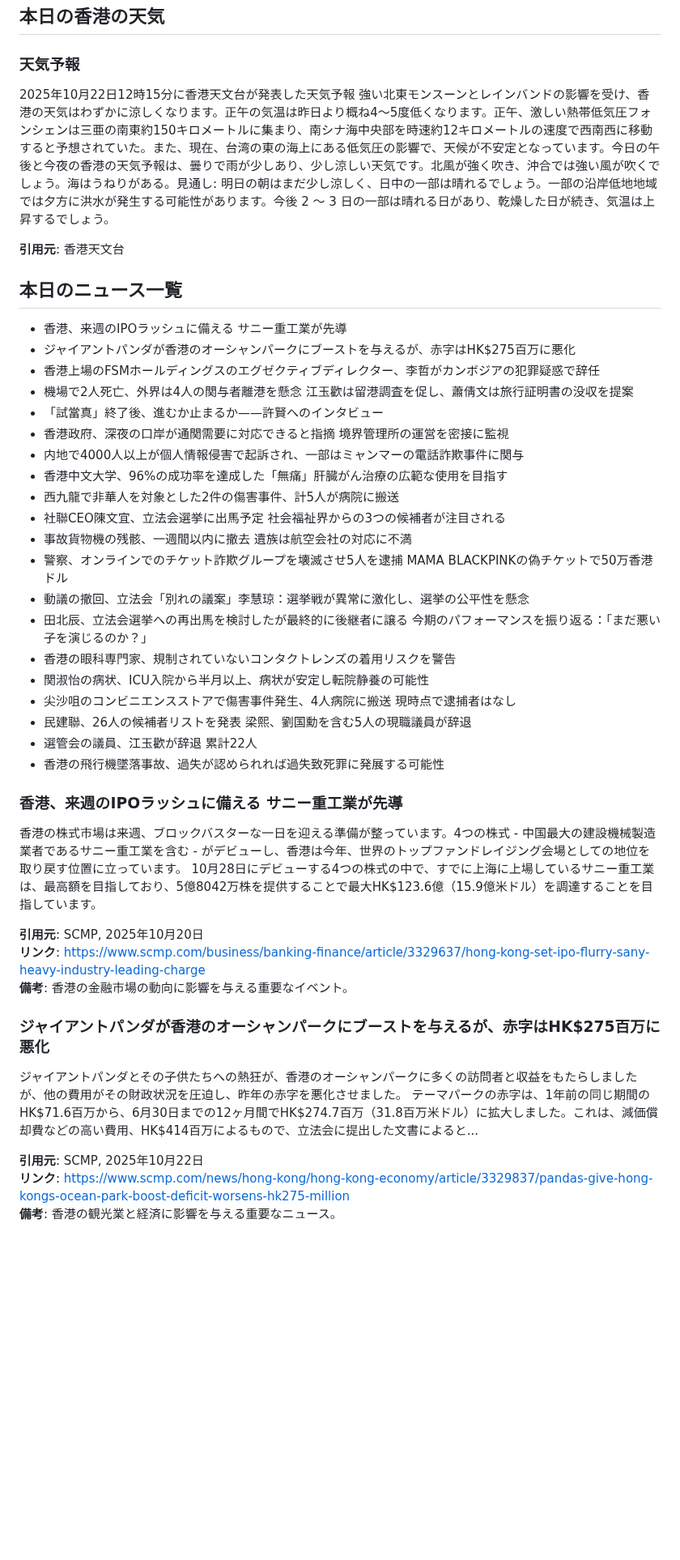
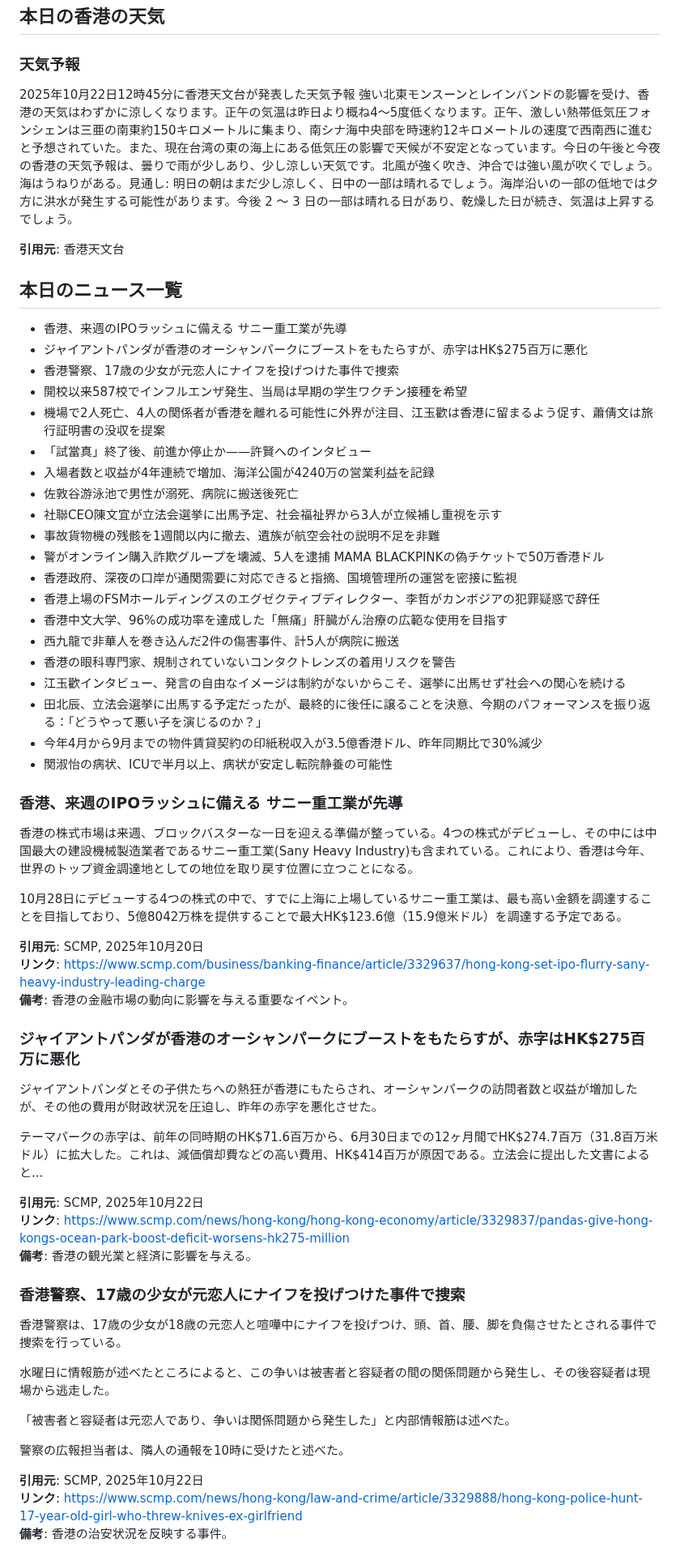
Before and after one commit to cantoneseslang/hongkong-daily-news-note, a Markdown page: daily-articles/hongkong-news_2025-10-22.md, the part around one of its changes. Shown at 81% size. GitHub-like rendering; blank space fills up the shorter version.

Commit message:
📰 Daily news: 2025-10-22 [automated]

```diff
--- a/daily-articles/hongkong-news_2025-10-22.md
+++ b/daily-articles/hongkong-news_2025-10-22.md
@@ -1,48 +1,65 @@
 # 毎日AIピックアップニュース(2025年10月22日)
 ## 本日の香港の天気
 ### 天気予報
-2025年10月22日12時15分に香港天文台が発表した天気予報 強い北東モンスーンとレインバンドの影響を受け、香港の天気はわずかに涼しくなります。正午の気温は昨日より概ね4～5度低くなります。正午、激しい熱帯低気圧フォンシェンは三亜の南東約150キロメートルに集まり、南シナ海中央部を時速約12キロメートルの速度で西南西に移動すると予想されていた。また、現在、台湾の東の海上にある低気圧の影響で、天候が不安定となっています。今日の午後と今夜の香港の天気予報は、曇りで雨が少しあり、少し涼しい天気です。北風が強く吹き、沖合では強い風が吹くでしょう。海はうねりがある。見通し: 明日の朝はまだ少し涼しく、日中の一部は晴れるでしょう。一部の沿岸低地地域では夕方に洪水が発生する可能性があります。今後 2 ～ 3 日の一部は晴れる日があり、乾燥した日が続き、気温は上昇するでしょう。
+2025年10月22日12時45分に香港天文台が発表した天気予報 強い北東モンスーンとレインバンドの影響を受け、香港の天気はわずかに涼しくなります。正午の気温は昨日より概ね4～5度低くなります。正午、激しい熱帯低気圧フォンシェンは三亜の南東約150キロメートルに集まり、南シナ海中央部を時速約12キロメートルの速度で西南西に進むと予想されていた。また、現在台湾の東の海上にある低気圧の影響で天候が不安定となっています。今日の午後と今夜の香港の天気予報は、曇りで雨が少しあり、少し涼しい天気です。北風が強く吹き、沖合では強い風が吹くでしょう。海はうねりがある。見通し: 明日の朝はまだ少し涼しく、日中の一部は晴れるでしょう。海岸沿いの一部の低地では夕方に洪水が発生する可能性があります。今後 2 ～ 3 日の一部は晴れる日があり、乾燥した日が続き、気温は上昇するでしょう。
 
 **引用元**: 香港天文台
 
 ## 本日のニュース一覧
 
 - 香港、来週のIPOラッシュに備える サニー重工業が先導
-- ジャイアントパンダが香港のオーシャンパークにブーストを与えるが、赤字はHK$275百万に悪化
+- ジャイアントパンダが香港のオーシャンパークにブーストをもたらすが、赤字はHK$275百万に悪化
+- 香港警察、17歳の少女が元恋人にナイフを投げつけた事件で捜索
+- 開校以来587校でインフルエンザ発生、当局は早期の学生ワクチン接種を希望
+- 機場で2人死亡、4人の関係者が香港を離れる可能性に外界が注目、江玉歡は香港に留まるよう促す、蕭倩文は旅行証明書の没収を提案
+- 「試當真」終了後、前進か停止か——許賢へのインタビュー
+- 入場者数と収益が4年連続で増加、海洋公園が4240万の営業利益を記録
+- 佐敦谷游泳池で男性が溺死、病院に搬送後死亡
+- 社聯CEO陳文宜が立法会選挙に出馬予定、社会福祉界から3人が立候補し重視を示す
+- 事故貨物機の残骸を1週間以内に撤去、遺族が航空会社の説明不足を非難
+- 警がオンライン購入詐欺グループを壊滅、5人を逮捕 MAMA BLACKPINKの偽チケットで50万香港ドル
+- 香港政府、深夜の口岸が通関需要に対応できると指摘、国境管理所の運営を密接に監視
 - 香港上場のFSMホールディングスのエグゼクティブディレクター、李哲がカンボジアの犯罪疑惑で辞任
-- 機場で2人死亡、外界は4人の関与者離港を懸念 江玉歡は留港調査を促し、蕭倩文は旅行証明書の没収を提案
-- 「試當真」終了後、進むか止まるか——許賢へのインタビュー
-- 香港政府、深夜の口岸が通関需要に対応できると指摘 境界管理所の運営を密接に監視
-- 内地で4000人以上が個人情報侵害で起訴され、一部はミャンマーの電話詐欺事件に関与
 - 香港中文大学、96%の成功率を達成した「無痛」肝臓がん治療の広範な使用を目指す
-- 西九龍で非華人を対象とした2件の傷害事件、計5人が病院に搬送
-- 社聯CEO陳文宜、立法会選挙に出馬予定 社会福祉界からの3つの候補者が注目される
-- 事故貨物機の残骸、一週間以内に撤去 遺族は航空会社の対応に不満
-- 警察、オンラインでのチケット詐欺グループを壊滅させ5人を逮捕 MAMA BLACKPINKの偽チケットで50万香港ドル
-- 動議の撤回、立法会「別れの議案」李慧琼：選挙戦が異常に激化し、選挙の公平性を懸念
-- 田北辰、立法会選挙への再出馬を検討したが最終的に後継者に譲る 今期のパフォーマンスを振り返る：「まだ悪い子を演じるのか？」
+- 西九龍で非華人を巻き込んだ2件の傷害事件、計5人が病院に搬送
 - 香港の眼科専門家、規制されていないコンタクトレンズの着用リスクを警告
-- 関淑怡の病状、ICU入院から半月以上、病状が安定し転院静養の可能性
-- 尖沙咀のコンビニエンスストアで傷害事件発生、4人病院に搬送 現時点で逮捕者はなし
-- 民建聯、26人の候補者リストを発表 梁熙、劉国勳を含む5人の現職議員が辞退
-- 選管会の議員、江玉歡が辞退 累計22人
-- 香港の飛行機墜落事故、過失が認められれば過失致死罪に発展する可能性
+- 江玉歡インタビュー、発言の自由なイメージは制約がないからこそ、選挙に出馬せず社会への関心を続ける
+- 田北辰、立法会選挙に出馬する予定だったが、最終的に後任に譲ることを決意、今期のパフォーマンスを振り返る：「どうやって悪い子を演じるのか？」
+- 今年4月から9月までの物件賃貸契約の印紙税収入が3.5億香港ドル、昨年同期比で30%減少
+- 関淑怡の病状、ICUで半月以上、病状が安定し転院静養の可能性
 
 
 ### 香港、来週のIPOラッシュに備える サニー重工業が先導
 
-香港の株式市場は来週、ブロックバスターな一日を迎える準備が整っています。4つの株式 - 中国最大の建設機械製造業者であるサニー重工業を含む - がデビューし、香港は今年、世界のトップファンドレイジング会場としての地位を取り戻す位置に立っています。
-10月28日にデビューする4つの株式の中で、すでに上海に上場しているサニー重工業は、最高額を目指しており、5億8042万株を提供することで最大HK$123.6億（15.9億米ドル）を調達することを目指しています。
+香港の株式市場は来週、ブロックバスターな一日を迎える準備が整っている。4つの株式がデビューし、その中には中国最大の建設機械製造業者であるサニー重工業(Sany Heavy Industry)も含まれている。これにより、香港は今年、世界のトップ資金調達地としての地位を取り戻す位置に立つことになる。
+
+10月28日にデビューする4つの株式の中で、すでに上海に上場しているサニー重工業は、最も高い金額を調達することを目指しており、5億8042万株を提供することで最大HK$123.6億（15.9億米ドル）を調達する予定である。
 
 **引用元**: SCMP, 2025年10月20日
 **リンク**: https://www.scmp.com/business/banking-finance/article/3329637/hong-kong-set-ipo-flurry-sany-heavy-industry-leading-charge
 **備考**: 香港の金融市場の動向に影響を与える重要なイベント。
 
-### ジャイアントパンダが香港のオーシャンパークにブーストを与えるが、赤字はHK$275百万に悪化
+### ジャイアントパンダが香港のオーシャンパークにブーストをもたらすが、赤字はHK$275百万に悪化
 
-ジャイアントパンダとその子供たちへの熱狂が、香港のオーシャンパークに多くの訪問者と収益をもたらしましたが、他の費用がその財政状況を圧迫し、昨年の赤字を悪化させました。
-テーマパークの赤字は、1年前の同じ期間のHK$71.6百万から、6月30日までの12ヶ月間でHK$274.7百万（31.8百万米ドル）に拡大しました。これは、減価償却費などの高い費用、HK$414百万によるもので、立法会に提出した文書によると...
+ジャイアントパンダとその子供たちへの熱狂が香港にもたらされ、オーシャンパークの訪問者数と収益が増加したが、その他の費用が財政状況を圧迫し、昨年の赤字を悪化させた。
+
+テーマパークの赤字は、前年の同時期のHK$71.6百万から、6月30日までの12ヶ月間でHK$274.7百万（31.8百万米ドル）に拡大した。これは、減価償却費などの高い費用、HK$414百万が原因である。立法会に提出した文書によると...
 
 **引用元**: SCMP, 2025年10月22日
 **リンク**: https://www.scmp.com/news/hong-kong/hong-kong-economy/article/3329837/pandas-give-hong-kongs-ocean-park-boost-deficit-worsens-hk275-million
-**備考**: 香港の観光業と経済に影響を与える重要なニュース。
+**備考**: 香港の観光業と経済に影響を与える。
+
+### 香港警察、17歳の少女が元恋人にナイフを投げつけた事件で捜索
+
+香港警察は、17歳の少女が18歳の元恋人と喧嘩中にナイフを投げつけ、頭、首、腰、脚を負傷させたとされる事件で捜索を行っている。
+
+水曜日に情報筋が述べたところによると、この争いは被害者と容疑者の間の関係問題から発生し、その後容疑者は現場から逃走した。
+
+「被害者と容疑者は元恋人であり、争いは関係問題から発生した」と内部情報筋は述べた。
+
+警察の広報担当者は、隣人の通報を10時に受けたと述べた。
+
+**引用元**: SCMP, 2025年10月22日
+**リンク**: https://www.scmp.com/news/hong-kong/law-and-crime/article/3329888/hong-kong-police-hunt-17-year-old-girl-who-threw-knives-ex-girlfriend
+**備考**: 香港の治安状況を反映する事件。
+
```
Also changed, not shown: other parts of daily-articles/hongkong-news_2025-10-22.md (+111 -116 lines).
